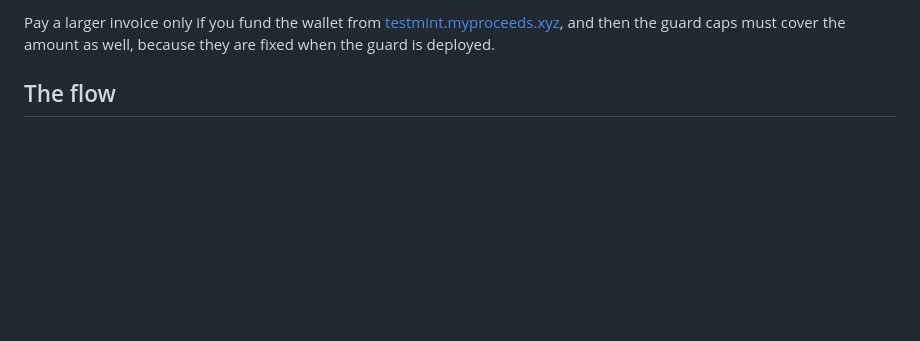
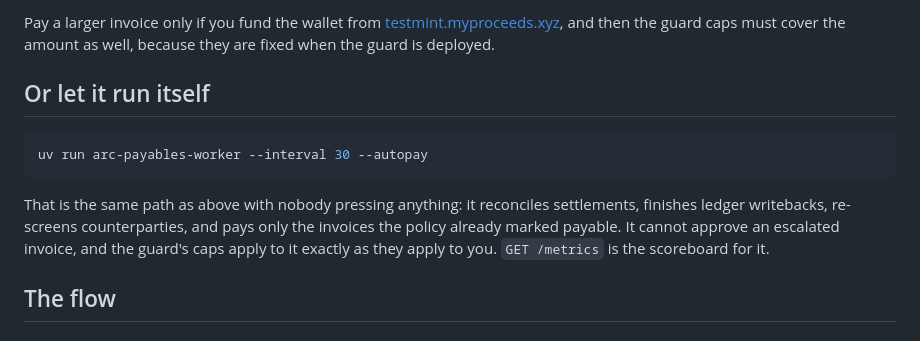
Before and after one commit to minh-tg/arc-payables, a Markdown page: DEMO.md, the part around the change. Drawn GitHub-style; blank space fills up the shorter version.

````diff
--- a/DEMO.md
+++ b/DEMO.md
@@ -81,6 +81,17 @@ the payment: the supplier still receives exactly the invoiced amount.
 Pay a larger invoice only if you fund the wallet from
 [testmint.myproceeds.xyz](https://testmint.myproceeds.xyz/), and then the guard caps must cover the
 amount as well, because they are fixed when the guard is deployed.
+
+## Or let it run itself
+
+```bash
+uv run arc-payables-worker --interval 30 --autopay
+```
+
+That is the same path as above with nobody pressing anything: it reconciles settlements, finishes
+ledger writebacks, re-screens counterparties, and pays only the invoices the policy already marked
+payable. It cannot approve an escalated invoice, and the guard's caps apply to it exactly as they
+apply to you. `GET /metrics` is the scoreboard for it.
 
 ## The flow
 
````
Also changed, not shown: README.md (+61 -0 lines).
